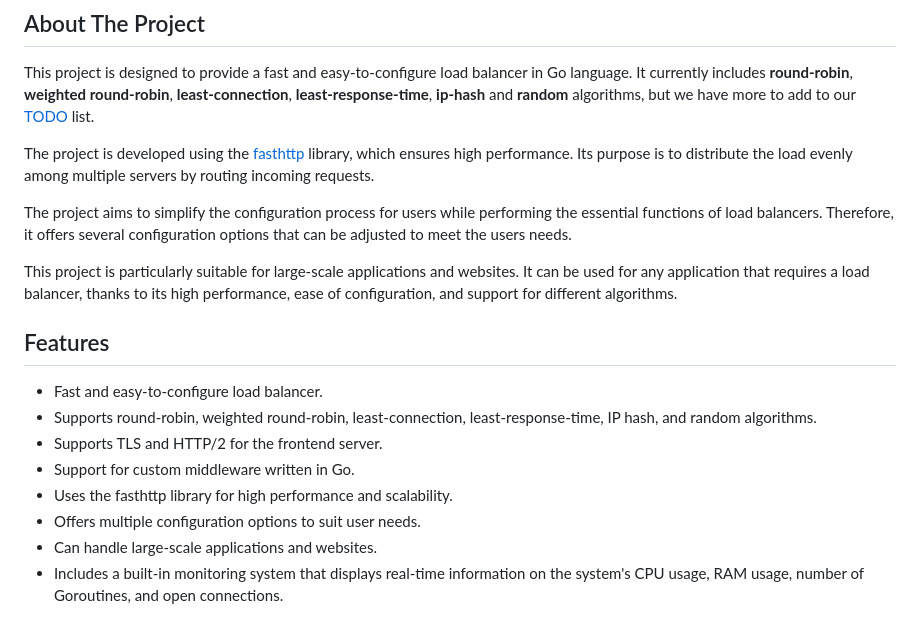
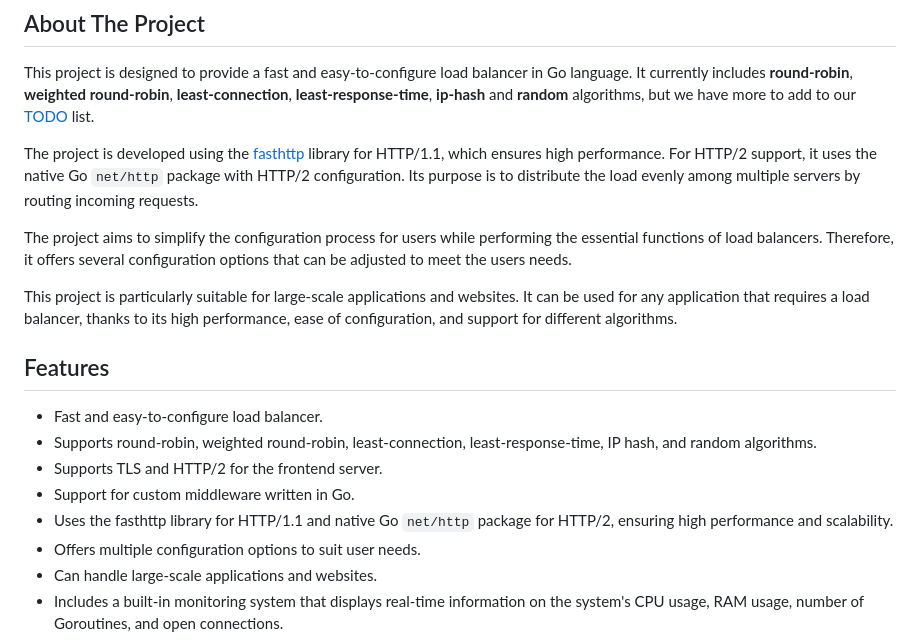
Before and after one commit to aaydin-tr/divisor, a Markdown page: README.md, the part around the change. GitHub-like rendering.

Commit message:
docs: update readme.md

```diff
--- a/README.md
+++ b/README.md
@@ -29,7 +29,7 @@
 ## About The Project
 This project is designed to provide a fast and easy-to-configure load balancer in Go language. It currently includes **round-robin**, **weighted round-robin**, **least-connection**, **least-response-time**, **ip-hash** and **random** algorithms, but we have more to add to our [TODO](#todo) list.
 
-The project is developed using the [fasthttp](https://github.com/valyala/fasthttp) library, which ensures high performance. Its purpose is to distribute the load evenly among multiple servers by routing incoming requests.
+The project is developed using the [fasthttp](https://github.com/valyala/fasthttp) library for HTTP/1.1, which ensures high performance. For HTTP/2 support, it uses the native Go `net/http` package with HTTP/2 configuration. Its purpose is to distribute the load evenly among multiple servers by routing incoming requests.
 
 The project aims to simplify the configuration process for users while performing the essential functions of load balancers. Therefore, it offers several configuration options that can be adjusted to meet the users needs.
 
@@ -41,7 +41,7 @@ This project is particularly suitable for large-scale applications and websites.
 - Supports round-robin, weighted round-robin, least-connection, least-response-time, IP hash, and random algorithms.
 - Supports TLS and HTTP/2 for the frontend server.
 - Support for custom middleware written in Go.
-- Uses the fasthttp library for high performance and scalability.
+- Uses the fasthttp library for HTTP/1.1 and native Go `net/http` package for HTTP/2, ensuring high performance and scalability.
 - Offers multiple configuration options to suit user needs.
 - Can handle large-scale applications and websites.
 - Includes a built-in monitoring system that displays real-time information on the system's CPU usage, RAM usage, number of Goroutines, and open connections.
```
